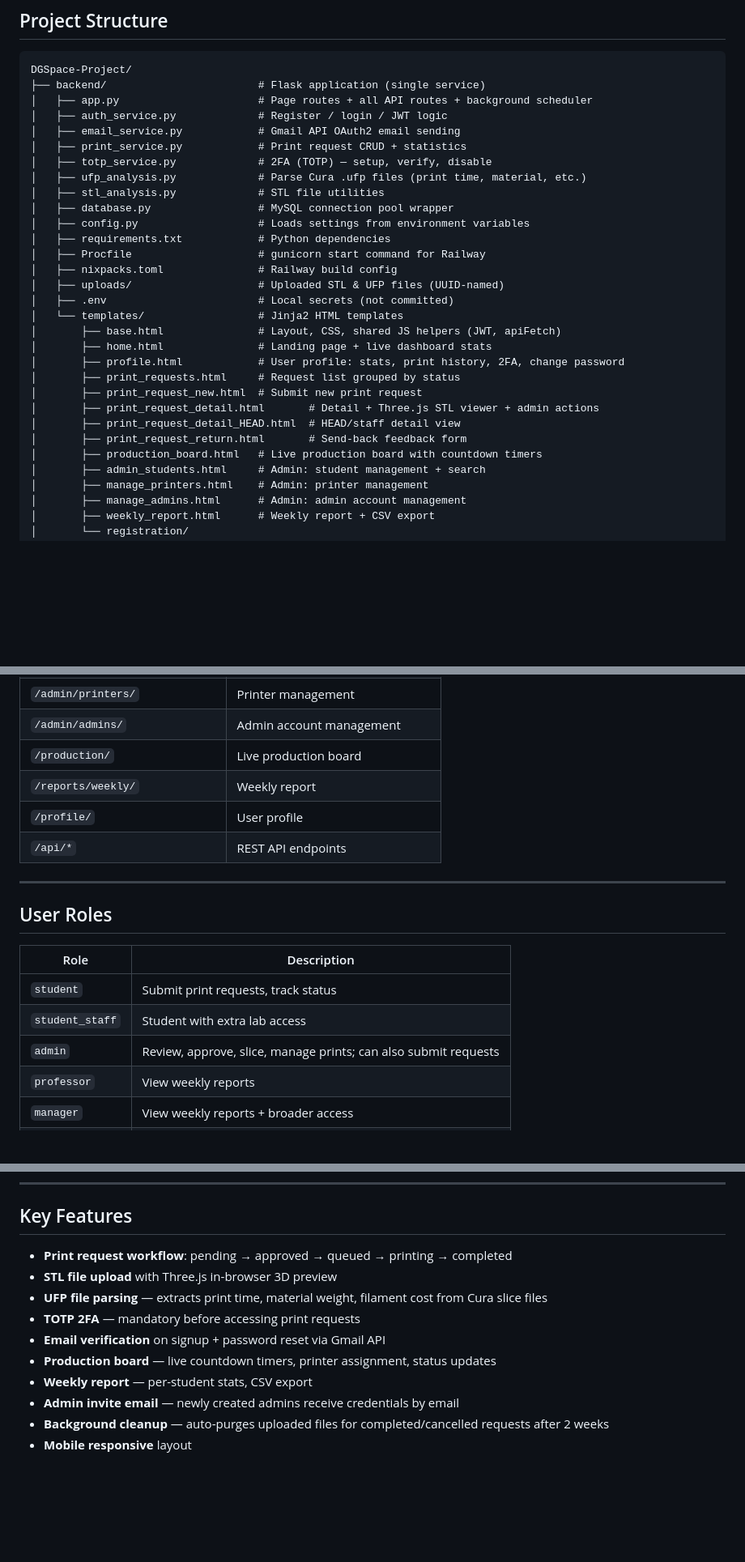
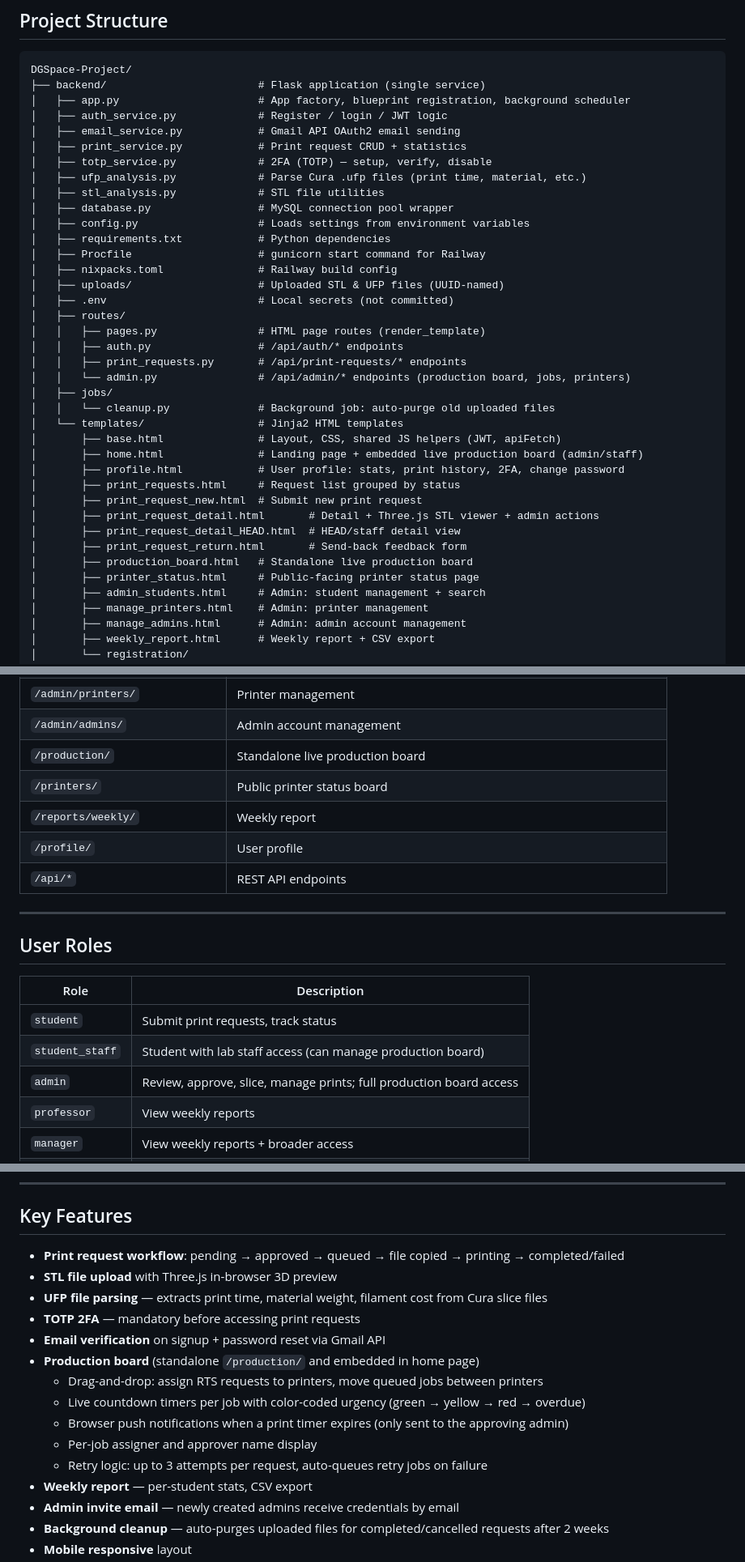
Before and after one commit to chxjames/DGSpace-Project, a Markdown page: README.md, 3 parts joined by grey strips. Shown at 81% size. Drawn GitHub-style; blank space fills up the shorter version.

Commit message:
docs: update README with current structure, features, and routes

````diff
--- a/README.md
+++ b/README.md
@@ -26,7 +26,7 @@ A full-stack web application for **Donald's Garage** at the University of San Di
 ```
 DGSpace-Project/
 ├── backend/                        # Flask application (single service)
-│   ├── app.py                      # Page routes + all API routes + background scheduler
+│   ├── app.py                      # App factory, blueprint registration, background scheduler
 │   ├── auth_service.py             # Register / login / JWT logic
 │   ├── email_service.py            # Gmail API OAuth2 email sending
 │   ├── print_service.py            # Print request CRUD + statistics
@@ -40,16 +40,24 @@ DGSpace-Project/
 │   ├── nixpacks.toml               # Railway build config
 │   ├── uploads/                    # Uploaded STL & UFP files (UUID-named)
 │   ├── .env                        # Local secrets (not committed)
+│   ├── routes/
+│   │   ├── pages.py                # HTML page routes (render_template)
+│   │   ├── auth.py                 # /api/auth/* endpoints
+│   │   ├── print_requests.py       # /api/print-requests/* endpoints
+│   │   └── admin.py                # /api/admin/* endpoints (production board, jobs, printers)
+│   ├── jobs/
+│   │   └── cleanup.py              # Background job: auto-purge old uploaded files
 │   └── templates/                  # Jinja2 HTML templates
 │       ├── base.html               # Layout, CSS, shared JS helpers (JWT, apiFetch)
-│       ├── home.html               # Landing page + live dashboard stats
+│       ├── home.html               # Landing page + embedded live production board (admin/staff)
 │       ├── profile.html            # User profile: stats, print history, 2FA, change password
 │       ├── print_requests.html     # Request list grouped by status
 │       ├── print_request_new.html  # Submit new print request
 │       ├── print_request_detail.html       # Detail + Three.js STL viewer + admin actions
 │       ├── print_request_detail_HEAD.html  # HEAD/staff detail view
 │       ├── print_request_return.html       # Send-back feedback form
-│       ├── production_board.html   # Live production board with countdown timers
+│       ├── production_board.html   # Standalone live production board
+│       ├── printer_status.html     # Public-facing printer status page
 │       ├── admin_students.html     # Admin: student management + search
 │       ├── manage_printers.html    # Admin: printer management
 │       ├── manage_admins.html      # Admin: admin account management
@@ -104,7 +112,8 @@ All pages and API endpoints are served from the same Flask process on the same d
 | `/admin/students/` | Student management |
 | `/admin/printers/` | Printer management |
 | `/admin/admins/` | Admin account management |
-| `/production/` | Live production board |
+| `/production/` | Standalone live production board |
+| `/printers/` | Public printer status board |
 | `/reports/weekly/` | Weekly report |
 | `/profile/` | User profile |
 | `/api/*` | REST API endpoints |
@@ -116,8 +125,8 @@ All pages and API endpoints are served from the same Flask process on the same d
 | Role | Description |
 |------|-------------|
 | `student` | Submit print requests, track status |
-| `student_staff` | Student with extra lab access |
-| `admin` | Review, approve, slice, manage prints; can also submit requests |
+| `student_staff` | Student with lab staff access (can manage production board) |
+| `admin` | Review, approve, slice, manage prints; full production board access |
 | `professor` | View weekly reports |
 | `manager` | View weekly reports + broader access |
 | `super_admin` | Full access, can manage other admins |
@@ -196,12 +205,17 @@ Set the same variables as in `.env` above via Railway → Variables.
 
 ## Key Features
 
-- **Print request workflow**: pending → approved → queued → printing → completed
+- **Print request workflow**: pending → approved → queued → file copied → printing → completed/failed
 - **STL file upload** with Three.js in-browser 3D preview
 - **UFP file parsing** — extracts print time, material weight, filament cost from Cura slice files
 - **TOTP 2FA** — mandatory before accessing print requests
 - **Email verification** on signup + password reset via Gmail API
-- **Production board** — live countdown timers, printer assignment, status updates
+- **Production board** (standalone `/production/` and embedded in home page)
+  - Drag-and-drop: assign RTS requests to printers, move queued jobs between printers
+  - Live countdown timers per job with color-coded urgency (green → yellow → red → overdue)
+  - Browser push notifications when a print timer expires (only sent to the approving admin)
+  - Per-job assigner and approver name display
+  - Retry logic: up to 3 attempts per request, auto-queues retry jobs on failure
 - **Weekly report** — per-student stats, CSV export
 - **Admin invite email** — newly created admins receive credentials by email
 - **Background cleanup** — auto-purges uploaded files for completed/cancelled requests after 2 weeks
````
Also changed, not shown: other parts of README.md (+1 -1 lines).
